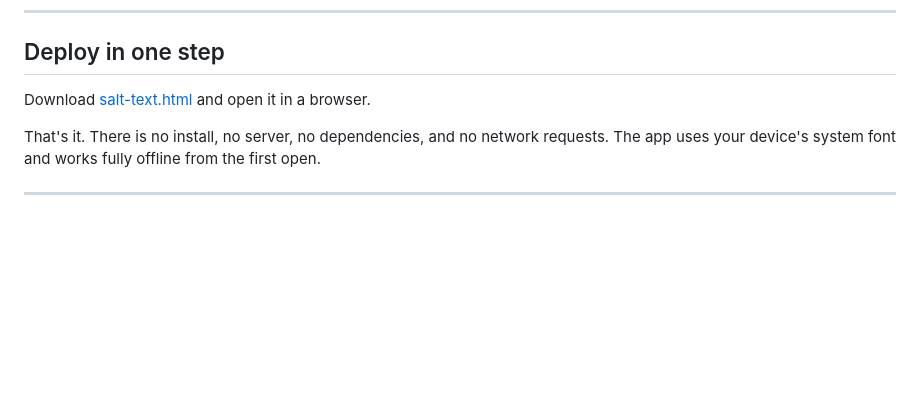
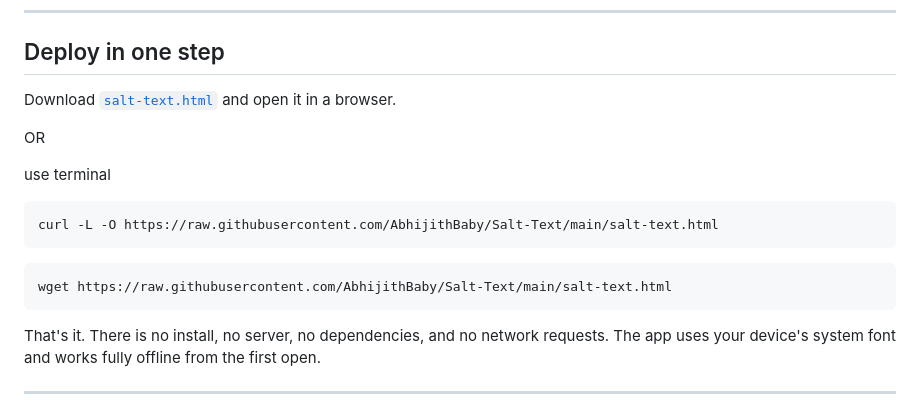
Before and after one commit to AbhijithBaby/Salt-Text, a Markdown page: README.md, the part around the change. GitHub-like rendering; blank space fills up the shorter version.

Commit message:
Enhance README with download instructions
Added terminal commands for downloading salt-text.html.

````diff
--- a/README.md
+++ b/README.md
@@ -6,7 +6,17 @@ A secure, offline-first text editor that encrypts your files entirely in the bro
 
 ## Deploy in one step
 
-Download [salt-text.html](https://raw.githubusercontent.com/AbhijithBaby/Salt-Text/main/salt-text.html) and open it in a browser.
+Download [`salt-text.html`](https://raw.githubusercontent.com/AbhijithBaby/Salt-Text/main/salt-text.html) and open it in a browser.
+
+OR
+
+use terminal
+```bash
+curl -L -O https://raw.githubusercontent.com/AbhijithBaby/Salt-Text/main/salt-text.html
+```
+```bash
+wget https://raw.githubusercontent.com/AbhijithBaby/Salt-Text/main/salt-text.html
+```
 
 That's it. There is no install, no server, no dependencies, and no network requests. The app uses your device's system font and works fully offline from the first open.
 
````
